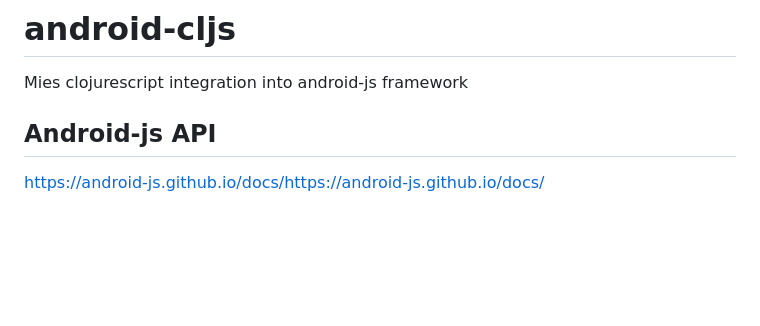
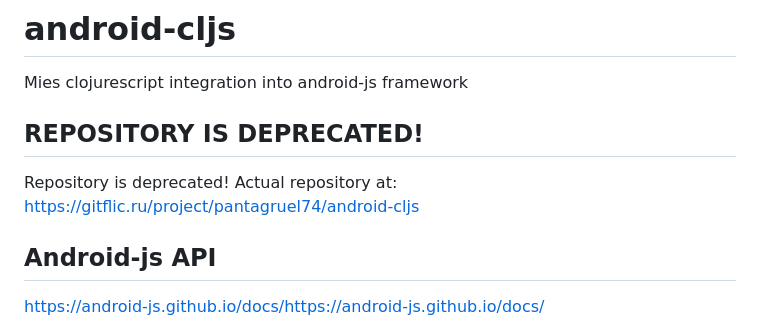
Before and after one commit to mnemesong/android-cljs, a Markdown page: README.md, the part around the change. GitHub-like rendering; blank space fills up the shorter version.

```diff
--- a/README.md
+++ b/README.md
@@ -1,5 +1,8 @@
 # android-cljs
 Mies clojurescript integration into android-js framework
+
+## REPOSITORY IS DEPRECATED!
+Repository is deprecated! Actual repository at: https://gitflic.ru/project/pantagruel74/android-cljs
 
 
 ## Android-js API
```
